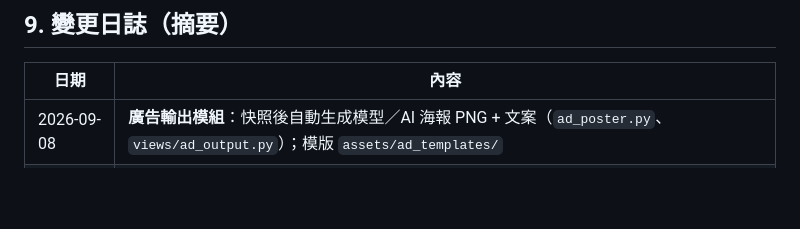
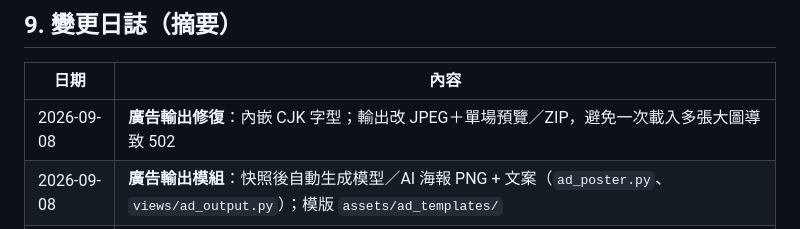
Before and after one commit to snookerlivehk-elton/J18HKJC_APP, a Markdown page: DEVELOPMENT_REPORT.md, the part around the change. Rendered like a GitHub page; blank space fills up the shorter version.

Commit message:
docs: note ad poster JPEG serve fix
Co-authored-by: snookerlivehk-elton <snookerlivehk-elton@users.noreply.github.com>

```diff
--- a/DEVELOPMENT_REPORT.md
+++ b/DEVELOPMENT_REPORT.md
@@ -390,6 +390,7 @@ Smoke：各 `factor_type` 有列；預測 `hit_counts` 對 JOCKEY/TRAINER/HORSE
 
 | 日期 | 內容 |
 |------|------|
+| 2026-09-08 | **廣告輸出修復**：內嵌 CJK 字型；輸出改 JPEG＋單場預覽／ZIP，避免一次載入多張大圖導致 502 |
 | 2026-09-08 | **廣告輸出模組**：快照後自動生成模型／AI 海報 PNG + 文案（`ad_poster.py`、`views/ad_output.py`）；模版 `assets/ad_templates/` |
 | 2026-09-06 | **場內份額制**：因子／模型／AI 以分差比率瓜分 100%（非負）；推介動態最多 5 匹、AI 低信心可略過 |
 | 2026-09-05 | **預計步速上賽日／推論**：每場顯示偏慢／中性／偏快；`factor_scores` 落庫 `early_speed_z`／跑法 |
```
